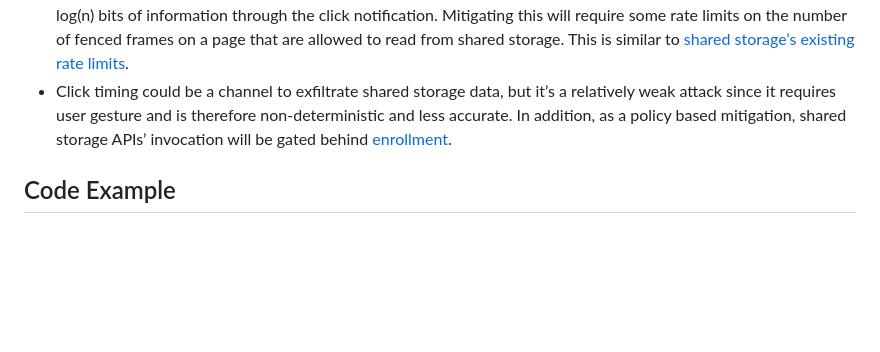
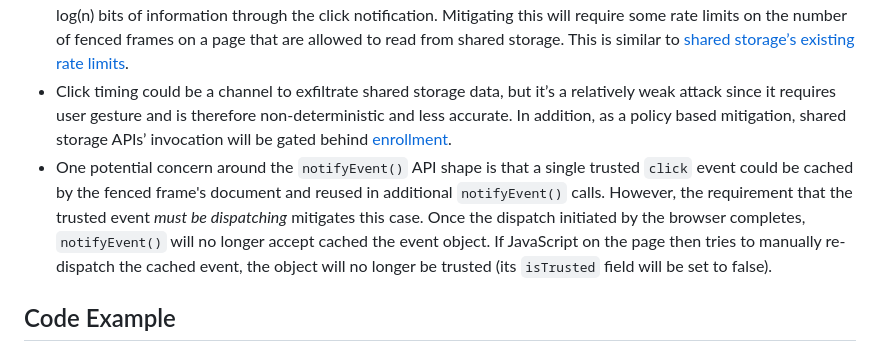
Before and after one commit to WICG/fenced-frame, a Markdown page: explainer/fenced_frames_with_local_unpartitioned_data_access.md, the part around the change. Rendered like a GitHub page; blank space fills up the shorter version.

Commit message:
Update Click Privacy section with event caching explanation.
This patch explains why cached trusted events cannot be reused by notifyEvent() after the initial dispatch by the browser completes.

```diff
--- a/explainer/fenced_frames_with_local_unpartitioned_data_access.md
+++ b/explainer/fenced_frames_with_local_unpartitioned_data_access.md
@@ -199,7 +199,7 @@ Since this is exfiltrating some information (that a click happened) outside the
 
 *   A possible attack using multiple fenced frames: an embedder creates `n` fenced frames, which all disable network and then determine (by predetermined behavior, or through communication over shared storage) which one of them should display nonempty content. Then if a user clicks on the only nonempty fenced frame, this exfiltrates log(n) bits of information through the click notification. Mitigating this will require some rate limits on the number of fenced frames on a page that are allowed to read from shared storage. This is similar to [shared storage’s existing rate limits](https://github.com/WICG/shared-storage#:~:text=per%2Dsite%20(the%20site%20of%20the%20Shared%20Storage%20worklet)%20budget).
 *   Click timing could be a channel to exfiltrate shared storage data, but it’s a relatively weak attack since it requires user gesture and is therefore non-deterministic and less accurate. In addition, as a policy based mitigation, shared storage APIs’ invocation will be gated behind [enrollment](https://developer.chrome.com/en/docs/privacy-sandbox/enroll/).
-
+*   One potential concern around the `notifyEvent()` API shape is that a single trusted `click` event could be cached by the fenced frame's document and reused in additional `notifyEvent()` calls. However, the requirement that the trusted event *must be dispatching* mitigates this case. Once the dispatch initiated by the browser completes, `notifyEvent()` will no longer accept cached the event object. If JavaScript on the page then tries to manually re-dispatch the cached event, the object will no longer be trusted (its `isTrusted` field will be set to false).
 
 ## Code Example
 
```
